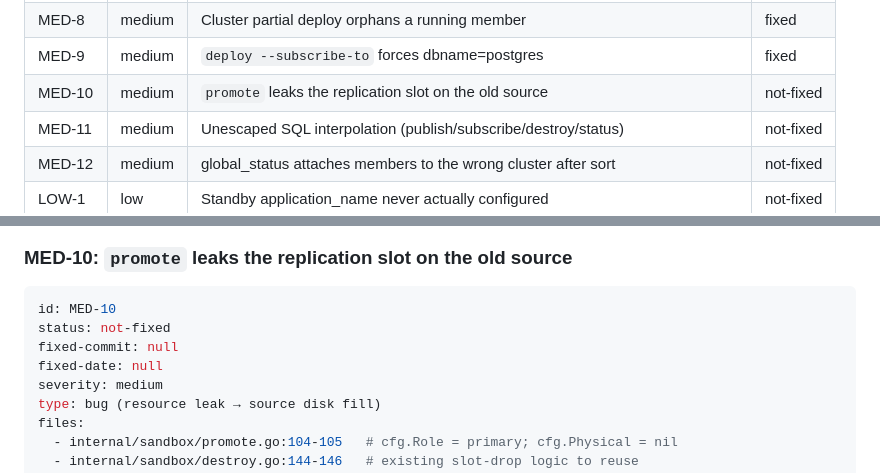
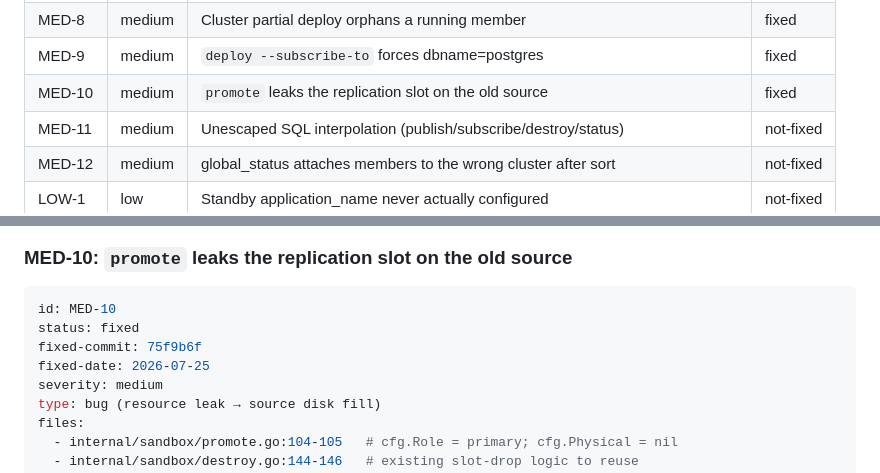
Before and after one commit to guriandoro/postgresql_sandbox, a Markdown page: code_review.md, 2 parts joined by grey strips. Drawn GitHub-style.

Commit message:
code_review: mark MED-10 fixed

````diff
--- a/code_review.md
+++ b/code_review.md
@@ -44,7 +44,7 @@ re-verified — re-confirm the failure mode before fixing.
 | MED-7  | medium | Cluster destroy trusts manifest member names (path escape)     | fixed |
 | MED-8  | medium | Cluster partial deploy orphans a running member                | fixed |
 | MED-9  | medium | `deploy --subscribe-to` forces dbname=postgres                 | fixed     |
-| MED-10 | medium | `promote` leaks the replication slot on the old source         | not-fixed |
+| MED-10 | medium | `promote` leaks the replication slot on the old source         | fixed     |
 | MED-11 | medium | Unescaped SQL interpolation (publish/subscribe/destroy/status) | not-fixed |
 | MED-12 | medium | global_status attaches members to the wrong cluster after sort | not-fixed |
 | LOW-1  | low    | Standby application_name never actually configured             | not-fixed |
@@ -764,9 +764,9 @@ still wins.
 
 ```yaml
 id: MED-10
-status: not-fixed
-fixed-commit: null
-fixed-date: null
+status: fixed
+fixed-commit: 75f9b6f
+fixed-date: 2026-07-25
 severity: medium
 type: bug (resource leak → source disk fill)
 files:
````
